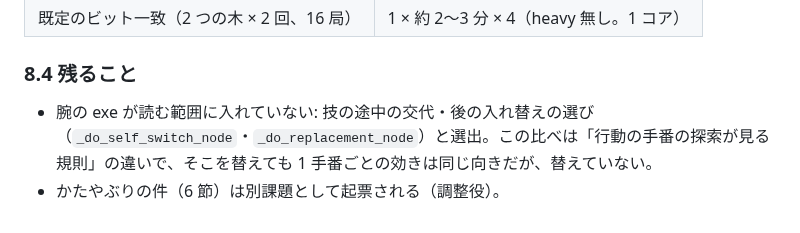
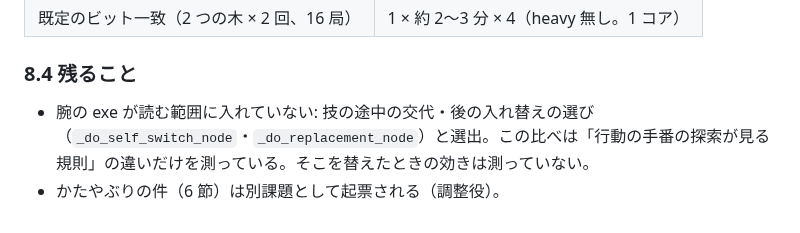
Before and after one commit to Ikazuchisdiary/pokeuraou, a Markdown page: records/IKA-413.md, the part around the change. GitHub-like rendering.

Commit message:
IKA-413: record wording

```diff
--- a/records/IKA-413.md
+++ b/records/IKA-413.md
@@ -211,5 +211,5 @@ heavy.py の申請したコア数 × 実時間。
 
 ### 8.4 残ること
 
-* 腕の exe が読む範囲に入れていない: 技の途中の交代・後の入れ替えの選び（`_do_self_switch_node`・`_do_replacement_node`）と選出。この比べは「行動の手番の探索が見る規則」の違いで、そこを替えても 1 手番ごとの効きは同じ向きだが、替えていない。
+* 腕の exe が読む範囲に入れていない: 技の途中の交代・後の入れ替えの選び（`_do_self_switch_node`・`_do_replacement_node`）と選出。この比べは「行動の手番の探索が見る規則」の違いだけを測っている。そこを替えたときの効きは測っていない。
 * かたやぶりの件（6 節）は別課題として起票される（調整役）。
```
